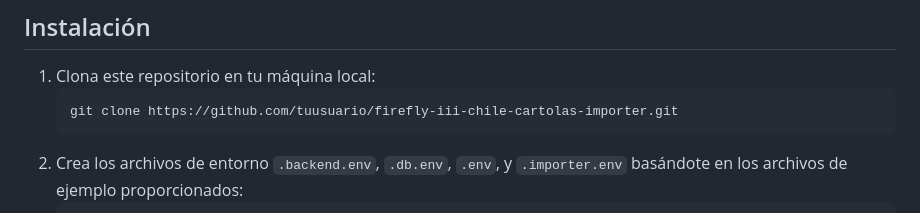
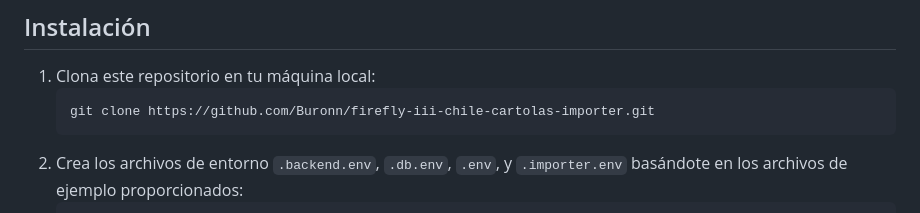
Before and after one commit to Buronn/firefly-iii_chile-cartolas-importer, a Markdown page: README.MD, the part around the change. Drawn GitHub-style.

````diff
--- a/README.MD
+++ b/README.MD
@@ -17,7 +17,7 @@
 
 1. Clona este repositorio en tu máquina local:
    ```bash
-   git clone https://github.com/tuusuario/firefly-iii-chile-cartolas-importer.git
+   git clone https://github.com/Buronn/firefly-iii-chile-cartolas-importer.git
    ```
 2. Crea los archivos de entorno `.backend.env`, `.db.env`, `.env`, y `.importer.env` basándote en los archivos de ejemplo proporcionados:
    ```bash
````
